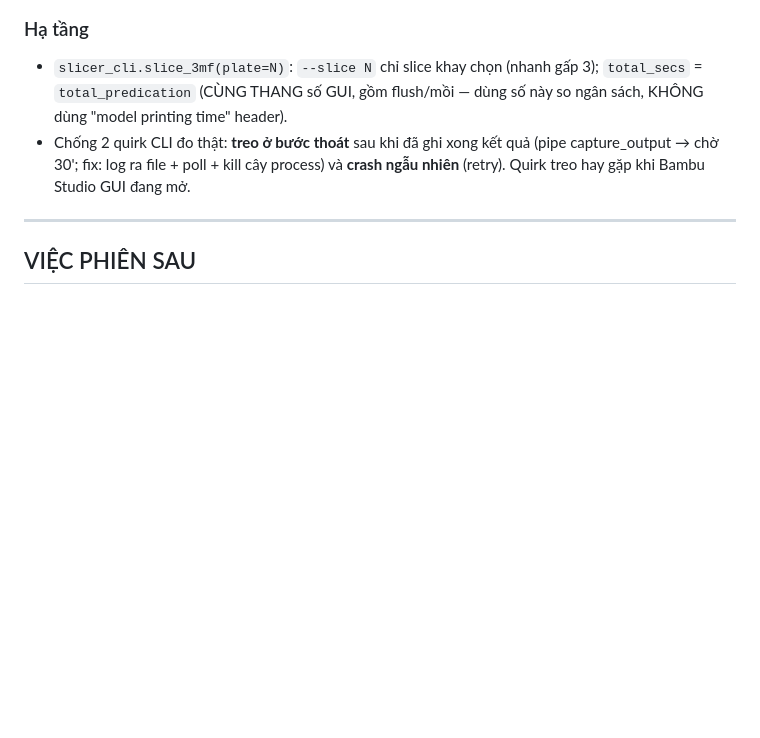
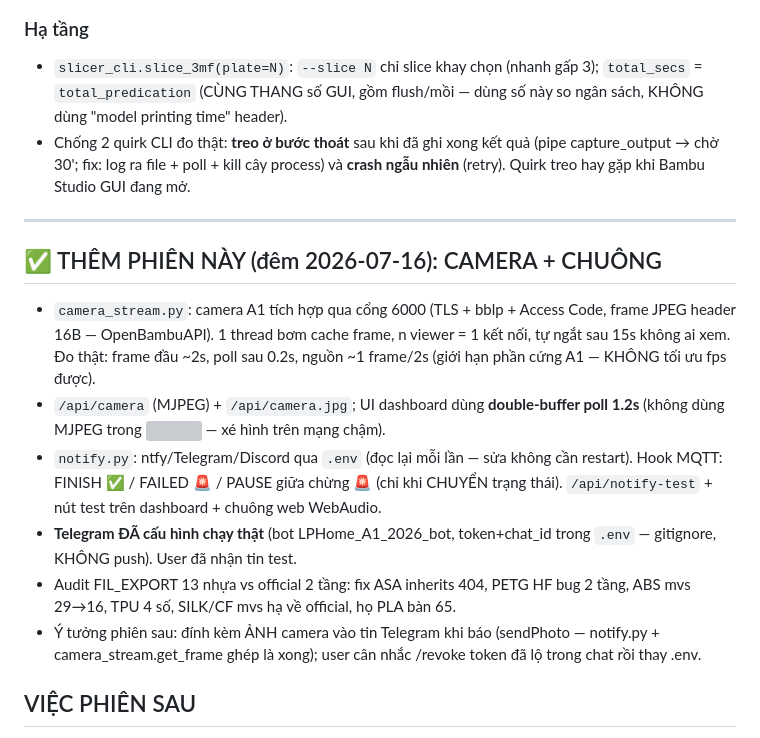
Before and after one commit to Long0308/LP-BambuLab, a Markdown page: TODO-NEXT.md, the part around the change. Drawn GitHub-style; blank space fills up the shorter version; grey boxes are pictures that could not be loaded.

Commit message:
docs: TODO-NEXT — camera A1 + chuong ntfy/Telegram/Discord da ship + cau hinh Telegram chay that; y tuong sendPhoto kem anh camera; nhac user /revoke token da lo trong chat

```diff
--- a/TODO-NEXT.md
+++ b/TODO-NEXT.md
@@ -62,6 +62,25 @@ verified=True.
 
 ---
 
+## ✅ THÊM PHIÊN NÀY (đêm 2026-07-16): CAMERA + CHUÔNG
+
+- `camera_stream.py`: camera A1 tích hợp qua cổng 6000 (TLS + bblp + Access Code,
+  frame JPEG header 16B — OpenBambuAPI). 1 thread bơm cache frame, n viewer = 1 kết
+  nối, tự ngắt sau 15s không ai xem. Đo thật: frame đầu ~2s, poll sau 0.2s, nguồn
+  ~1 frame/2s (giới hạn phần cứng A1 — KHÔNG tối ưu fps được).
+- `/api/camera` (MJPEG) + `/api/camera.jpg`; UI dashboard dùng **double-buffer poll
+  1.2s** (không dùng MJPEG trong <img> — xé hình trên mạng chậm).
+- `notify.py`: ntfy/Telegram/Discord qua `.env` (đọc lại mỗi lần — sửa không cần
+  restart). Hook MQTT: FINISH ✅ / FAILED 🚨 / PAUSE giữa chừng 🚨 (chỉ khi CHUYỂN
+  trạng thái). `/api/notify-test` + nút test trên dashboard + chuông web WebAudio.
+- **Telegram ĐÃ cấu hình chạy thật** (bot LPHome_A1_2026_bot, token+chat_id trong
+  `.env` — gitignore, KHÔNG push). User đã nhận tin test.
+- Audit FIL_EXPORT 13 nhựa vs official 2 tầng: fix ASA inherits 404, PETG HF bug
+  2 tầng, ABS mvs 29→16, TPU 4 số, SILK/CF mvs hạ về official, họ PLA bàn 65.
+- Ý tưởng phiên sau: đính kèm ẢNH camera vào tin Telegram khi báo (sendPhoto —
+  notify.py + camera_stream.get_frame ghép là xong); user cân nhắc /revoke token
+  đã lộ trong chat rồi thay .env.
+
 ## VIỆC PHIÊN SAU
 
 0. **KẾT QUẢ GOLD SET (đã chạy xong 2026-07-16, 83 file Downloads)** —
```
